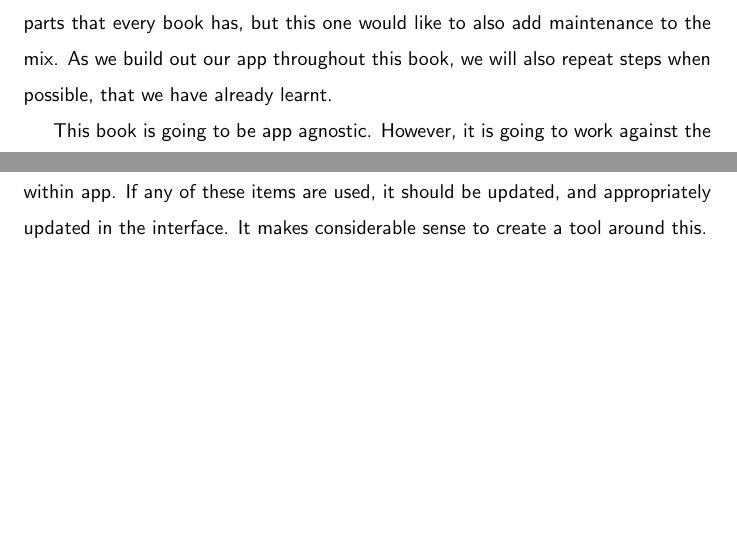
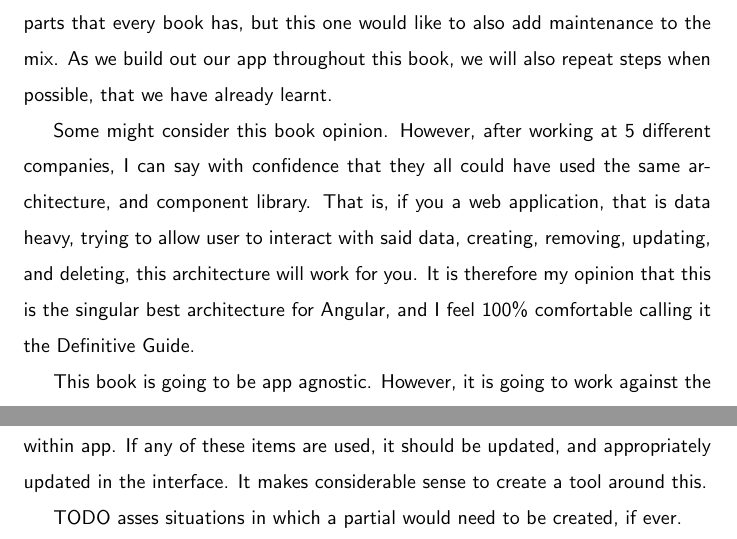
Before and after one commit to razroo/angular-content, a LaTeX document (main.tex, which reads introduction/introduction.tex, typescript/interfaces-and-partials/interfaces-and-partials.tex): two parts of pages 21 and 53 of 243, joined at a grey line, cut so that both start at the same text, the shorter picture padded with empty space. Compiled offline with pdfLaTeX.

Commit message:
Add content to the introduction within the book.

```diff
--- a/introduction/introduction.tex
+++ b/introduction/introduction.tex
@@ -77,6 +77,14 @@ parts that every book has, but this one would like to also add maintenance to
 the mix. As we build out our app throughout this book, we will also repeat steps
 when possible, that we have already learnt.
 
+Some might consider this book opinion. However, after working at 5 different
+companies, I can say with confidence that they all could have used the same
+architecture, and component library. That is, if you a web application, that
+is data heavy, trying to allow user to interact with said data, creating,
+removing, updating, and deleting, this architecture will work for you. It is
+therefore my opinion that this is the singular best architecture for Angular,
+and I feel 100\% comfortable calling it the Definitive Guide.
+
 This book is going to be app agnostic. However, it is going to work against the
 app in order to show how technology should be integrated in real time. In
 addition, there is going to be commits made in the repo alongside the book,
--- a/typescript/interfaces-and-partials/interfaces-and-partials.tex
+++ b/typescript/interfaces-and-partials/interfaces-and-partials.tex
@@ -41,3 +41,5 @@ Ideally interfaces should be a direct one to one correlation between GraphQL
 queries within app. If any of these items are used, it should be updated, and
 appropriately updated in the interface. It makes considerable sense to create a
 tool around this.
+
+TODO asses situations in which a partial would need to be created, if ever.
```
